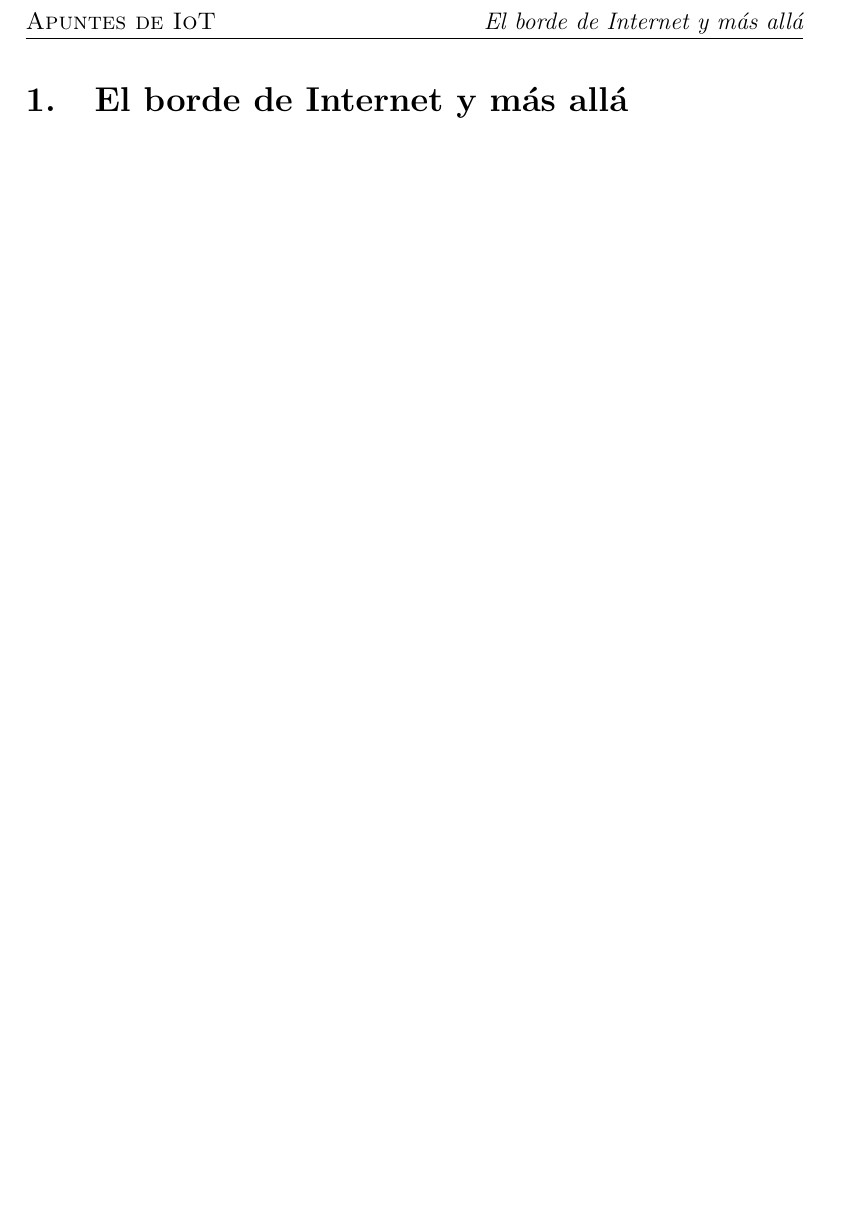
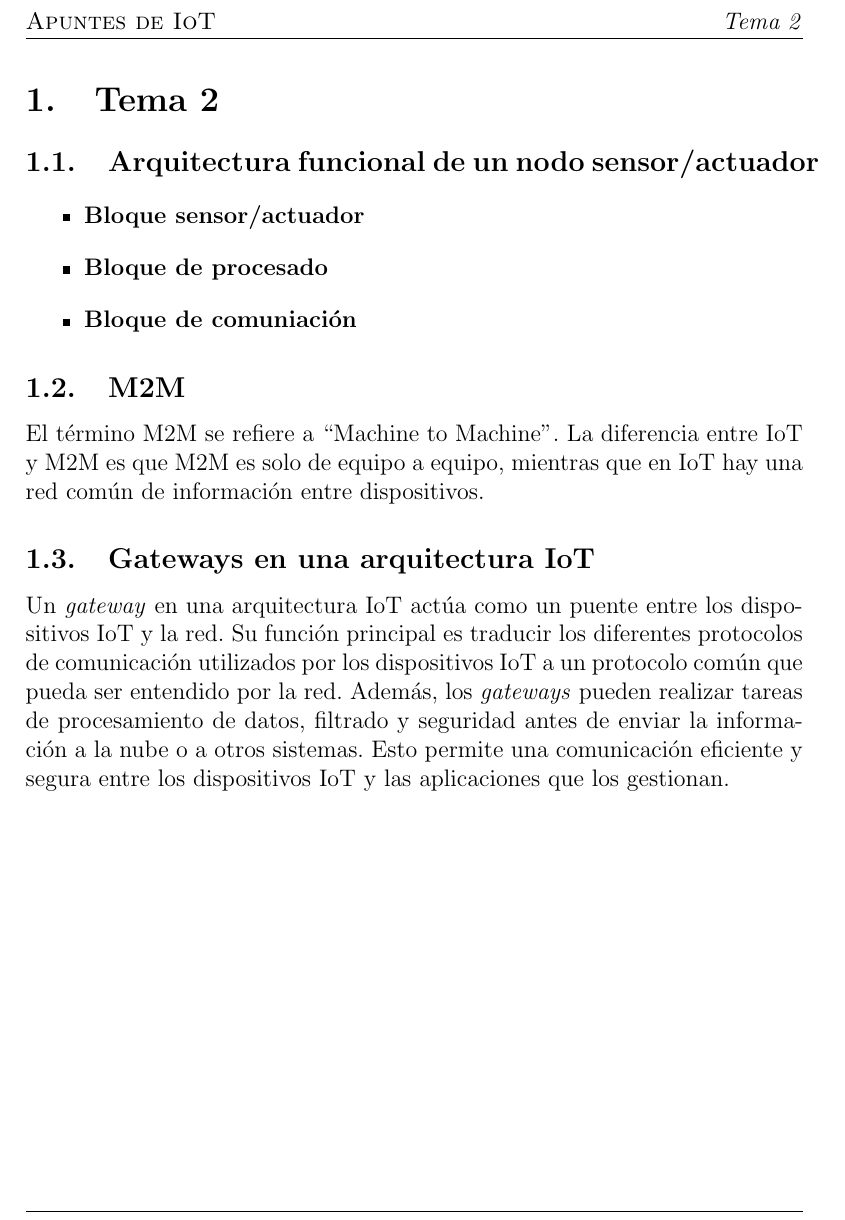
Before and after one commit to juanluserra/master_bigdata, a LaTeX document (IOT/apuntes.tex): part of page 3 of 3, cut at the place of the change, the shorter picture padded with empty space. Compiled offline with pdfLaTeX.

Commit message:
continuar apuntes iot

```diff
--- a/IOT/apuntes.tex
+++ b/IOT/apuntes.tex
@@ -61,7 +61,22 @@
 
 % Contenido
 \newpage
-\section{El borde de Internet y más allá}
+
+\section{Tema 2}
+
+\subsection{Arquitectura funcional de un nodo sensor/actuador}
+
+\begin{itemize}
+    \item \textbf{Bloque sensor/actuador}
+    \item \textbf{Bloque de procesado}
+    \item \textbf{Bloque de comuniación}
+\end{itemize}
+
+\subsection{M2M}
+El término M2M se refiere a ``Machine to Machine''. La diferencia entre IoT y M2M es que M2M es solo de equipo a equipo, mientras que en IoT hay una red común de información entre dispositivos.
+
+\subsection{Gateways en una arquitectura IoT}
+Un \textit{gateway} en una arquitectura IoT actúa como un puente entre los dispositivos IoT y la red. Su función principal es traducir los diferentes protocolos de comunicación utilizados por los dispositivos IoT a un protocolo común que pueda ser entendido por la red. Además, los \textit{gateways} pueden realizar tareas de procesamiento de datos, filtrado y seguridad antes de enviar la información a la nube o a otros sistemas. Esto permite una comunicación eficiente y segura entre los dispositivos IoT y las aplicaciones que los gestionan.
 
 
 
```
Also changed, not shown: 1 other file.
